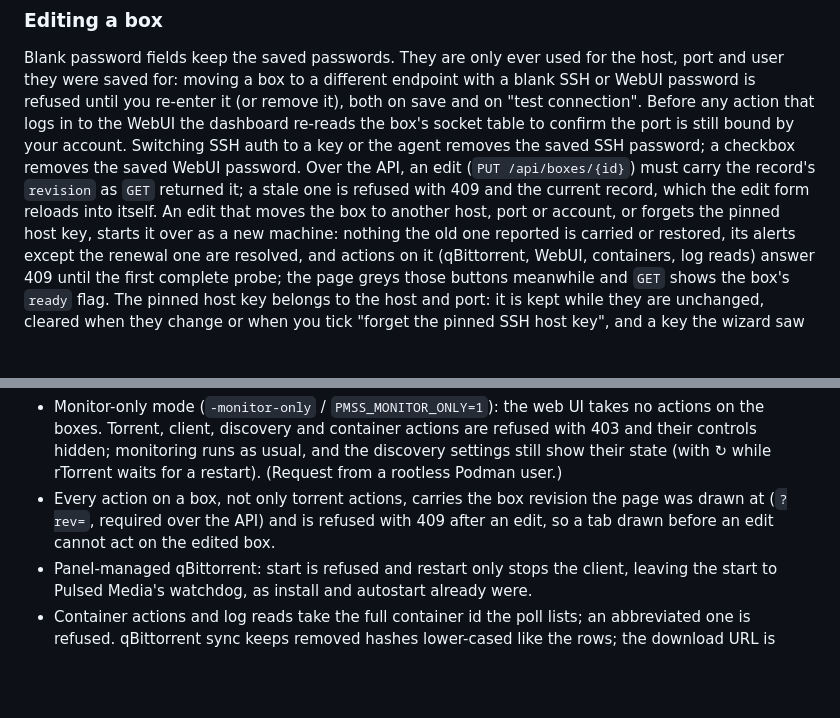
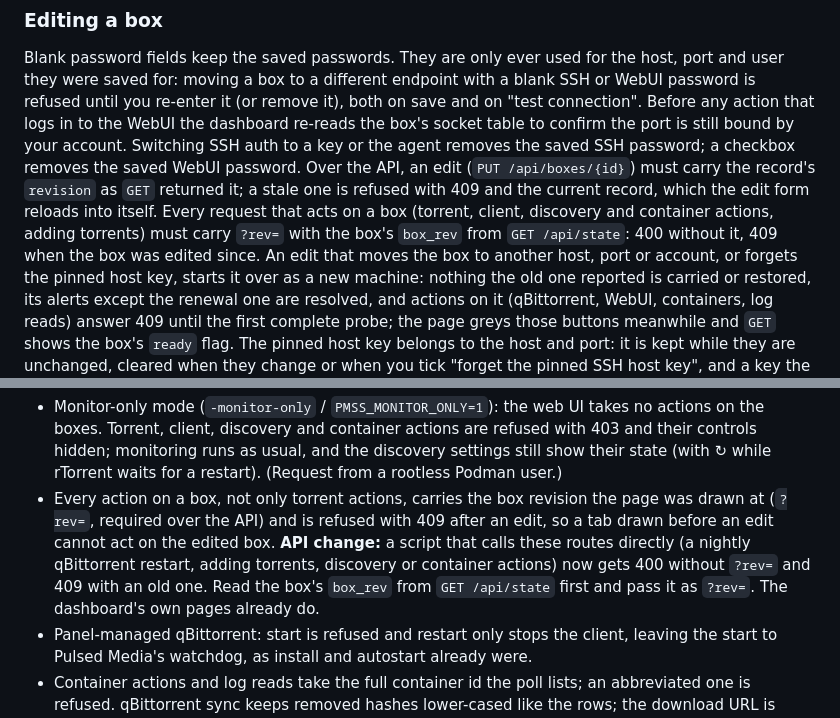
Before and after one commit to AlteredParadox/pmss-fleet-manager, a Markdown page: README.md, 2 parts joined by grey strips. GitHub-like rendering; blank space fills up the shorter version.

Commit message:
README: API callout for ?rev= on every box action
Scripts calling box-changing routes need box_rev from /api/state.

Co-Authored-By: Claude Opus 5.5 <noreply@anthropic.com>
Claude-Session: https://claude.ai/code/session_015mRjSMweyNyptHrCTNKXyG

```diff
--- a/README.md
+++ b/README.md
@@ -520,7 +520,10 @@ confirm the port is still bound by your account. Switching SSH auth to a key or
 removes the saved SSH password; a checkbox removes the saved WebUI password.
 Over the API, an edit (`PUT /api/boxes/{id}`) must carry the record's
 `revision` as `GET` returned it; a stale one is refused with 409 and the
-current record, which the edit form reloads into itself.
+current record, which the edit form reloads into itself. Every request
+that acts on a box (torrent, client, discovery and container actions,
+adding torrents) must carry `?rev=` with the box's `box_rev` from
+`GET /api/state`: 400 without it, 409 when the box was edited since.
 An edit that moves the box to another host, port or account, or forgets
 the pinned host key, starts it over as a new machine: nothing the old one
 reported is carried or restored, its alerts except the renewal one are
@@ -908,7 +911,11 @@ Newest first; each release's full notes are on the
 - Every action on a box, not only torrent actions, carries the box revision
   the page was drawn at (`?rev=`, required over the API) and is refused with
   409 after an edit, so a tab drawn before an edit cannot act on the edited
-  box.
+  box. **API change:** a script that calls these routes directly (a nightly
+  qBittorrent restart, adding torrents, discovery or container actions)
+  now gets 400 without `?rev=` and 409 with an old one. Read the box's
+  `box_rev` from `GET /api/state` first and pass it as `?rev=`. The
+  dashboard's own pages already do.
 - Panel-managed qBittorrent: start is refused and restart only stops the
   client, leaving the start to Pulsed Media's watchdog, as install and
   autostart already were.
```
